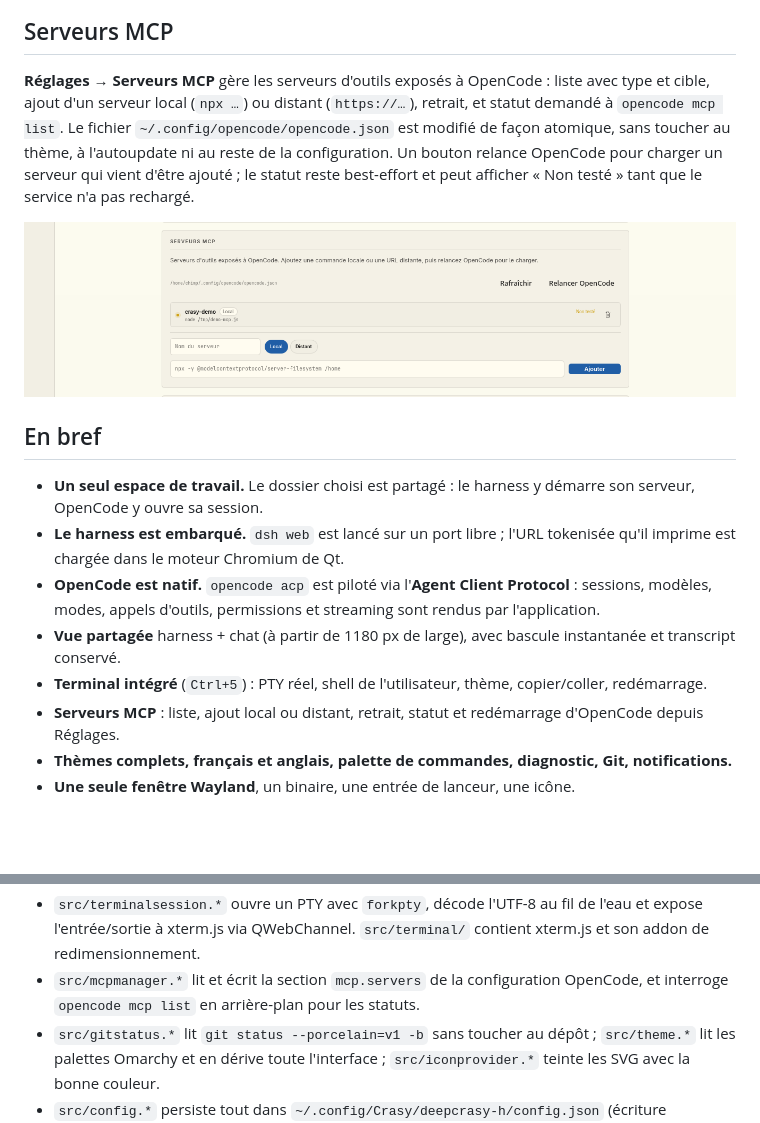
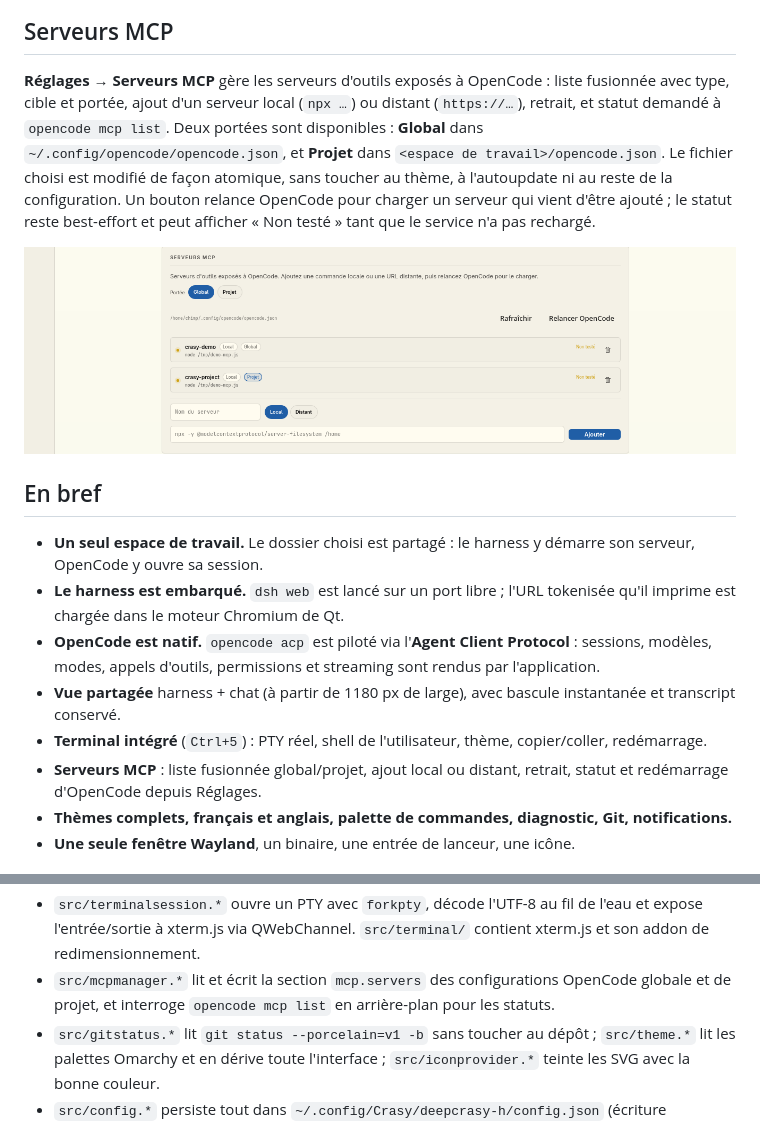
Before and after one commit to chimprookie-group/ULTIMATE-IAH, a Markdown page: README.md, 2 parts joined by grey strips. Drawn GitHub-style; pictures changed too: assets/screenshot-mcp.png; blank space fills up the shorter version.

Commit message:
Manage MCP servers globally or per project

```diff
--- a/README.md
+++ b/README.md
@@ -92,12 +92,15 @@ on change de vue, suit le thème actif, se redimensionne avec la fenêtre, et
 ## Serveurs MCP
 
 **Réglages → Serveurs MCP** gère les serveurs d'outils exposés à OpenCode :
-liste avec type et cible, ajout d'un serveur local (`npx …`) ou distant
-(`https://…`), retrait, et statut demandé à `opencode mcp list`. Le fichier
-`~/.config/opencode/opencode.json` est modifié de façon atomique, sans toucher
-au thème, à l'autoupdate ni au reste de la configuration. Un bouton relance
-OpenCode pour charger un serveur qui vient d'être ajouté ; le statut reste
-best-effort et peut afficher « Non testé » tant que le service n'a pas rechargé.
+liste fusionnée avec type, cible et portée, ajout d'un serveur local (`npx …`)
+ou distant (`https://…`), retrait, et statut demandé à `opencode mcp list`.
+Deux portées sont disponibles : **Global** dans
+`~/.config/opencode/opencode.json`, et **Projet** dans
+`<espace de travail>/opencode.json`. Le fichier choisi est modifié de façon
+atomique, sans toucher au thème, à l'autoupdate ni au reste de la
+configuration. Un bouton relance OpenCode pour charger un serveur qui vient
+d'être ajouté ; le statut reste best-effort et peut afficher « Non testé » tant
+que le service n'a pas rechargé.
 
 ![Serveurs MCP](assets/screenshot-mcp.png)
 
@@ -114,8 +117,8 @@ best-effort et peut afficher « Non testé » tant que le service n'a pas rechar
   instantanée et transcript conservé.
 - **Terminal intégré** (`Ctrl+5`) : PTY réel, shell de l'utilisateur, thème,
   copier/coller, redémarrage.
-- **Serveurs MCP** : liste, ajout local ou distant, retrait, statut et
-  redémarrage d'OpenCode depuis Réglages.
+- **Serveurs MCP** : liste fusionnée global/projet, ajout local ou distant,
+  retrait, statut et redémarrage d'OpenCode depuis Réglages.
 - **Thèmes complets, français et anglais, palette de commandes, diagnostic,
   Git, notifications.**
 - **Une seule fenêtre Wayland**, un binaire, une entrée de lanceur, une icône.
@@ -227,8 +230,9 @@ Le chat et le sélecteur de modèle :
 - `src/terminalsession.*` ouvre un PTY avec `forkpty`, décode l'UTF-8 au fil de
   l'eau et expose l'entrée/sortie à xterm.js via QWebChannel. `src/terminal/`
   contient xterm.js et son addon de redimensionnement.
-- `src/mcpmanager.*` lit et écrit la section `mcp.servers` de la configuration
-  OpenCode, et interroge `opencode mcp list` en arrière-plan pour les statuts.
+- `src/mcpmanager.*` lit et écrit la section `mcp.servers` des configurations
+  OpenCode globale et de projet, et interroge `opencode mcp list` en
+  arrière-plan pour les statuts.
 - `src/gitstatus.*` lit `git status --porcelain=v1 -b` sans toucher au dépôt ;
   `src/theme.*` lit les palettes Omarchy et en dérive toute l'interface ;
   `src/iconprovider.*` teinte les SVG avec la bonne couleur.
```
Also changed, not shown: docs/ARCHITECTURE.md (+11 -8 lines), 7 other files.
